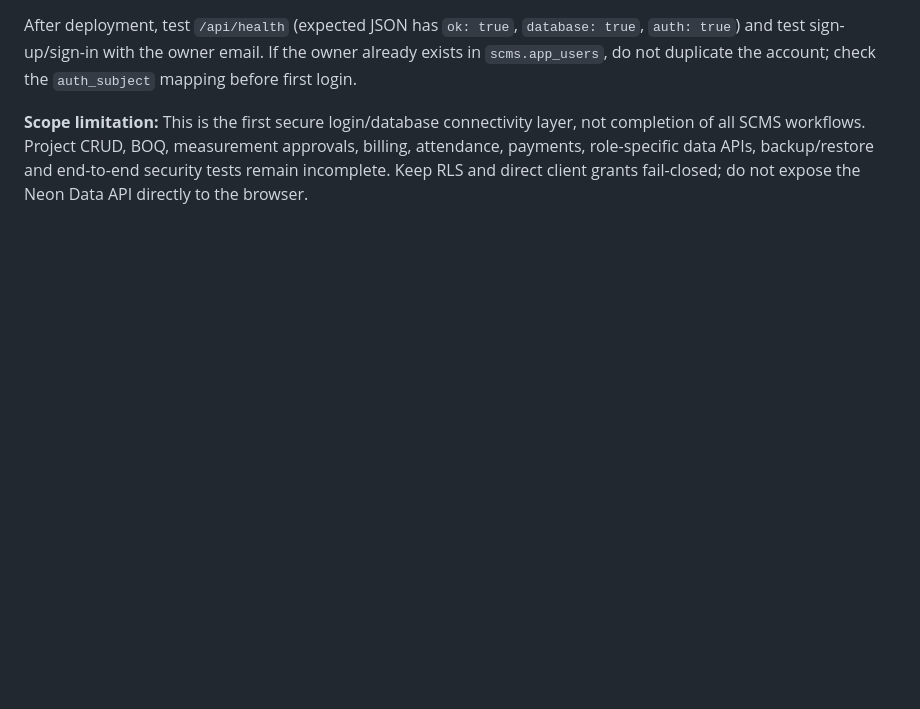
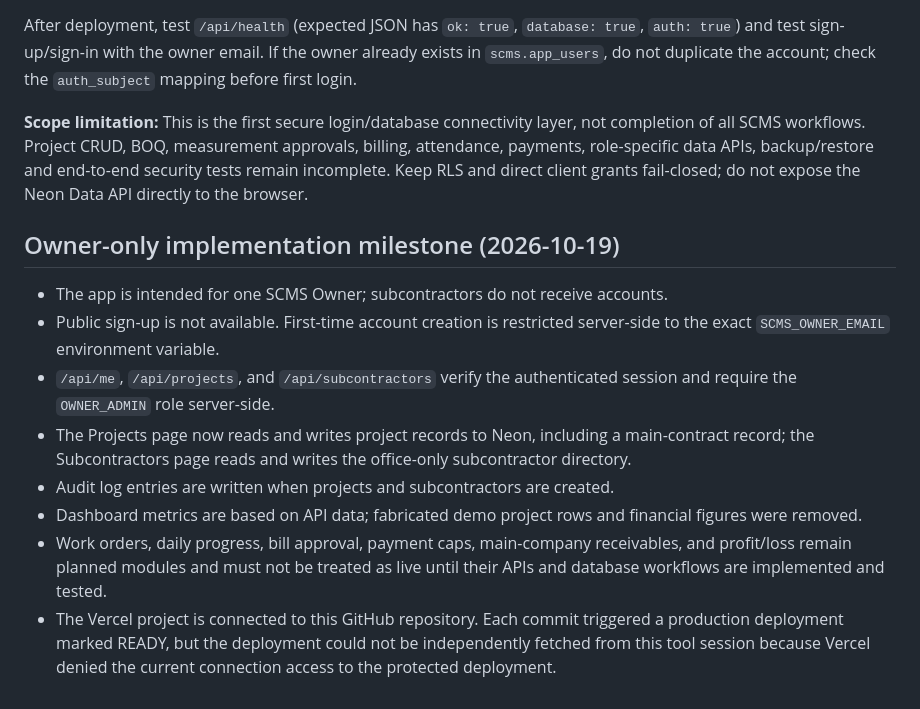
Before and after one commit to scms-Owner/SCMS-Construction-Project-Management-System, a Markdown page: README.md, the part around the change. GitHub-like rendering; blank space fills up the shorter version.

Commit message:
Document owner-only first milestone and current implementation scope

```diff
--- a/README.md
+++ b/README.md
@@ -62,3 +62,15 @@ In Vercel, open the `scmssubproject` project -> Settings -> Environment Variable
 After deployment, test `/api/health` (expected JSON has `ok: true`, `database: true`, `auth: true`) and test sign-up/sign-in with the owner email. If the owner already exists in `scms.app_users`, do not duplicate the account; check the `auth_subject` mapping before first login.
 
 **Scope limitation:** This is the first secure login/database connectivity layer, not completion of all SCMS workflows. Project CRUD, BOQ, measurement approvals, billing, attendance, payments, role-specific data APIs, backup/restore and end-to-end security tests remain incomplete. Keep RLS and direct client grants fail-closed; do not expose the Neon Data API directly to the browser.
+
+
+## Owner-only implementation milestone (2026-10-19)
+
+- The app is intended for one SCMS Owner; subcontractors do not receive accounts.
+- Public sign-up is not available. First-time account creation is restricted server-side to the exact `SCMS_OWNER_EMAIL` environment variable.
+- `/api/me`, `/api/projects`, and `/api/subcontractors` verify the authenticated session and require the `OWNER_ADMIN` role server-side.
+- The Projects page now reads and writes project records to Neon, including a main-contract record; the Subcontractors page reads and writes the office-only subcontractor directory.
+- Audit log entries are written when projects and subcontractors are created.
+- Dashboard metrics are based on API data; fabricated demo project rows and financial figures were removed.
+- Work orders, daily progress, bill approval, payment caps, main-company receivables, and profit/loss remain planned modules and must not be treated as live until their APIs and database workflows are implemented and tested.
+- The Vercel project is connected to this GitHub repository. Each commit triggered a production deployment marked READY, but the deployment could not be independently fetched from this tool session because Vercel denied the current connection access to the protected deployment.
```
